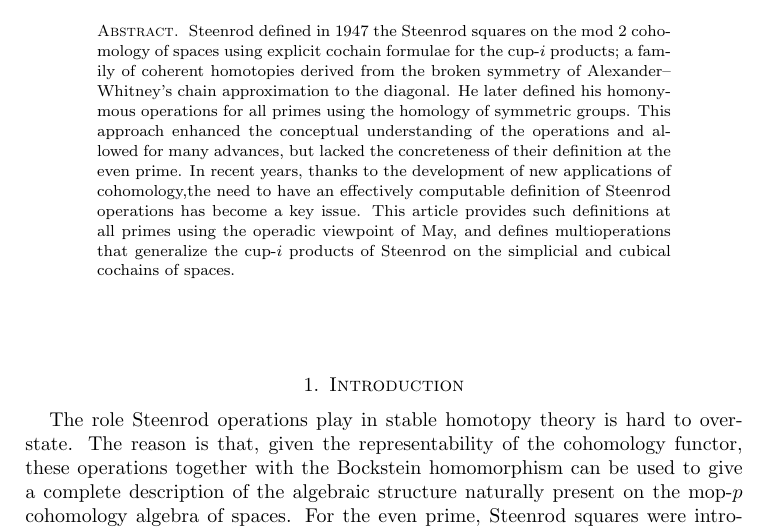
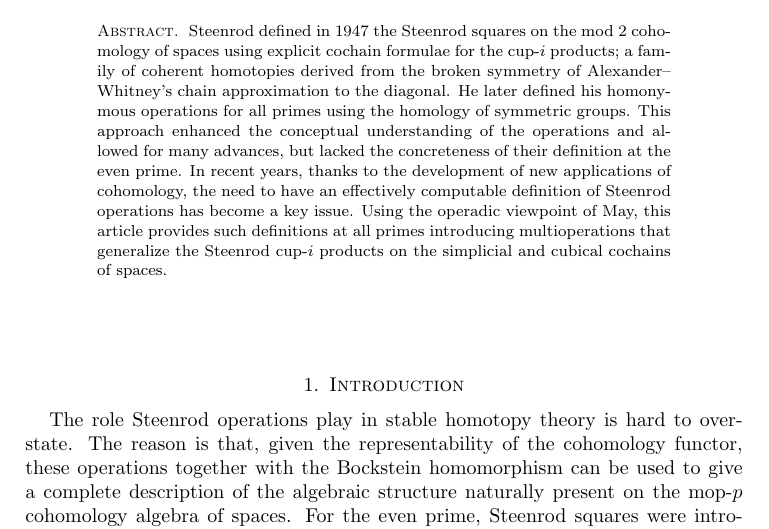
Before and after one commit to ammedmar/may_st, a LaTeX paper (may_st.tex, which reads aux/abstract.tex): part of page 1 of 25, cut so that both start at the same text. Compiled offline with pdfLaTeX.

Commit message:
Improve abstract

```diff
--- a/aux/abstract.tex
+++ b/aux/abstract.tex
@@ -1,3 +1,3 @@
 \begin{abstract}
-	Steenrod defined in 1947 the Steenrod squares on the mod 2 cohomology of spaces using explicit cochain formulae for the cup-$i$ products; a family of coherent homotopies derived from the broken symmetry of Alexander--Whitney's chain approximation to the diagonal. He later defined his homonymous operations for all primes using the homology of symmetric groups. This approach enhanced the conceptual understanding of the operations and allowed for many advances, but lacked the concreteness of their definition at the even prime. In recent years, thanks to the development of new applications of cohomology,the need to have an effectively computable definition of Steenrod operations has become a key issue. This article provides such definitions at all primes using the operadic viewpoint of May, and defines multioperations that generalize the cup-$i$ products of Steenrod on the simplicial and cubical cochains of spaces.
+	Steenrod defined in 1947 the Steenrod squares on the mod 2 cohomology of spaces using explicit cochain formulae for the cup-$i$ products; a family of coherent homotopies derived from the broken symmetry of Alexander--Whitney's chain approximation to the diagonal. He later defined his homonymous operations for all primes using the homology of symmetric groups. This approach enhanced the conceptual understanding of the operations and allowed for many advances, but lacked the concreteness of their definition at the even prime. In recent years, thanks to the development of new applications of cohomology, the need to have an effectively computable definition of Steenrod operations has become a key issue. Using the operadic viewpoint of May, this article provides such definitions at all primes introducing multioperations that generalize the Steenrod cup-$i$ products on the simplicial and cubical cochains of spaces.
 \end{abstract}
```
